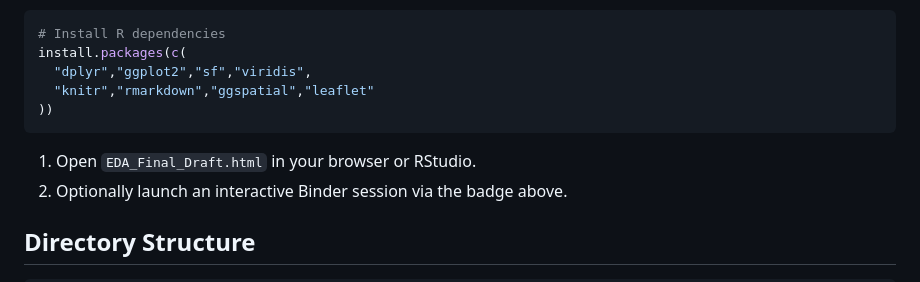
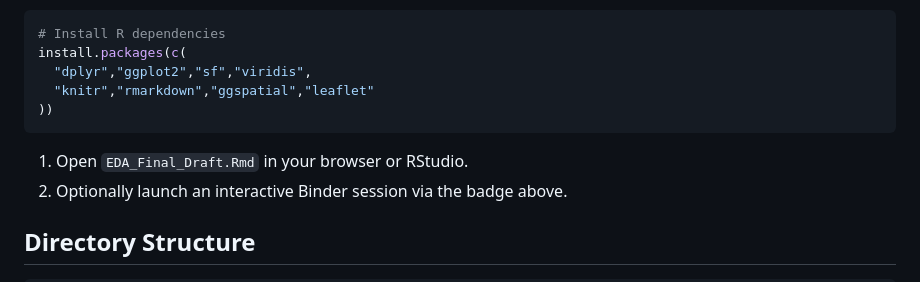
Before and after one commit to jingyi-lin2003/qtm302w-EDA, a Markdown page: README.md, the part around the change. Rendered like a GitHub page.

````diff
--- a/README.md
+++ b/README.md
@@ -61,7 +61,7 @@ install.packages(c(
   "knitr","rmarkdown","ggspatial","leaflet"
 ))
 ```
-1. Open `EDA_Final_Draft.html` in your browser or RStudio.
+1. Open `EDA_Final_Draft.Rmd` in your browser or RStudio.
 2. Optionally launch an interactive Binder session via the badge above.
 
 ## Directory Structure
````
